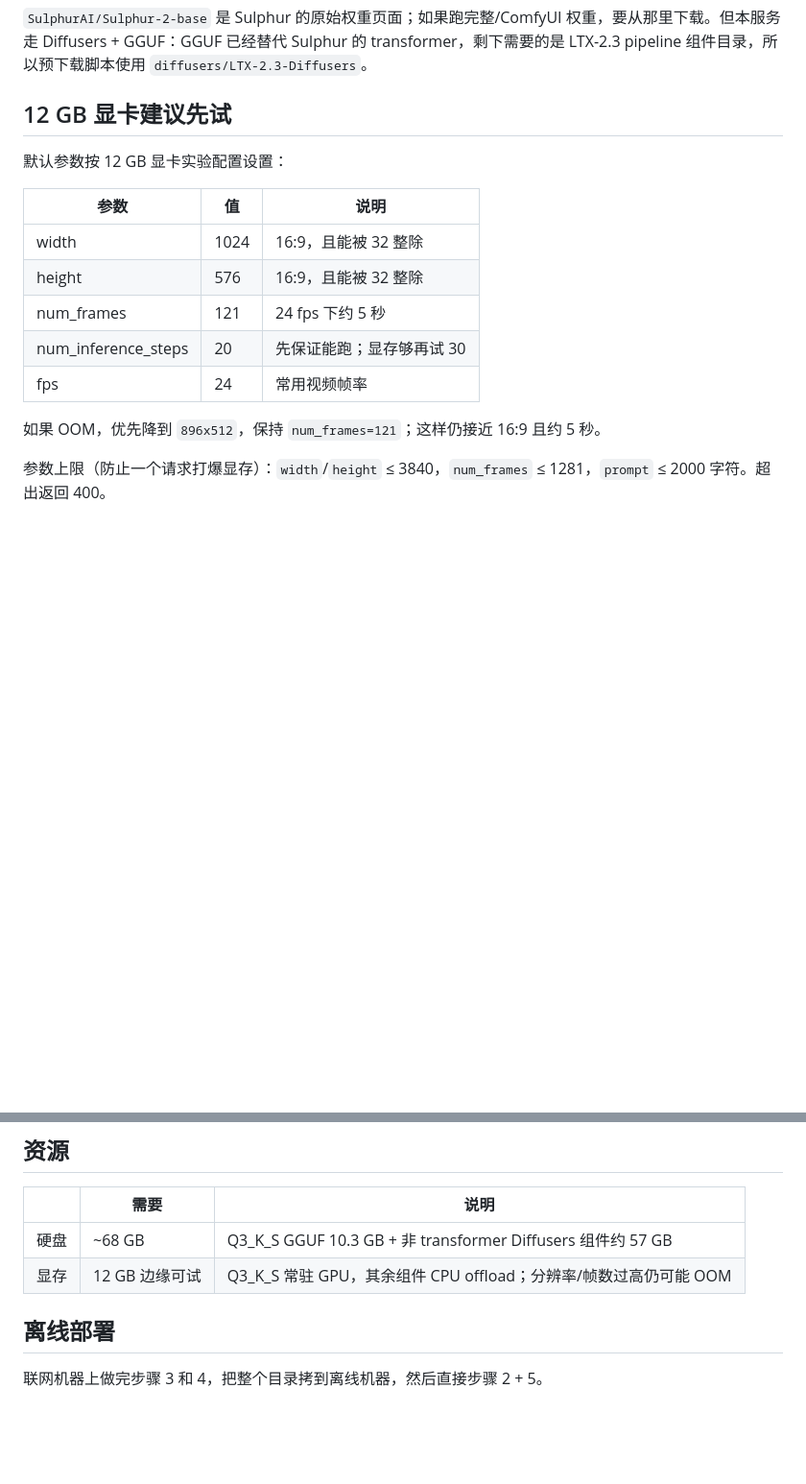
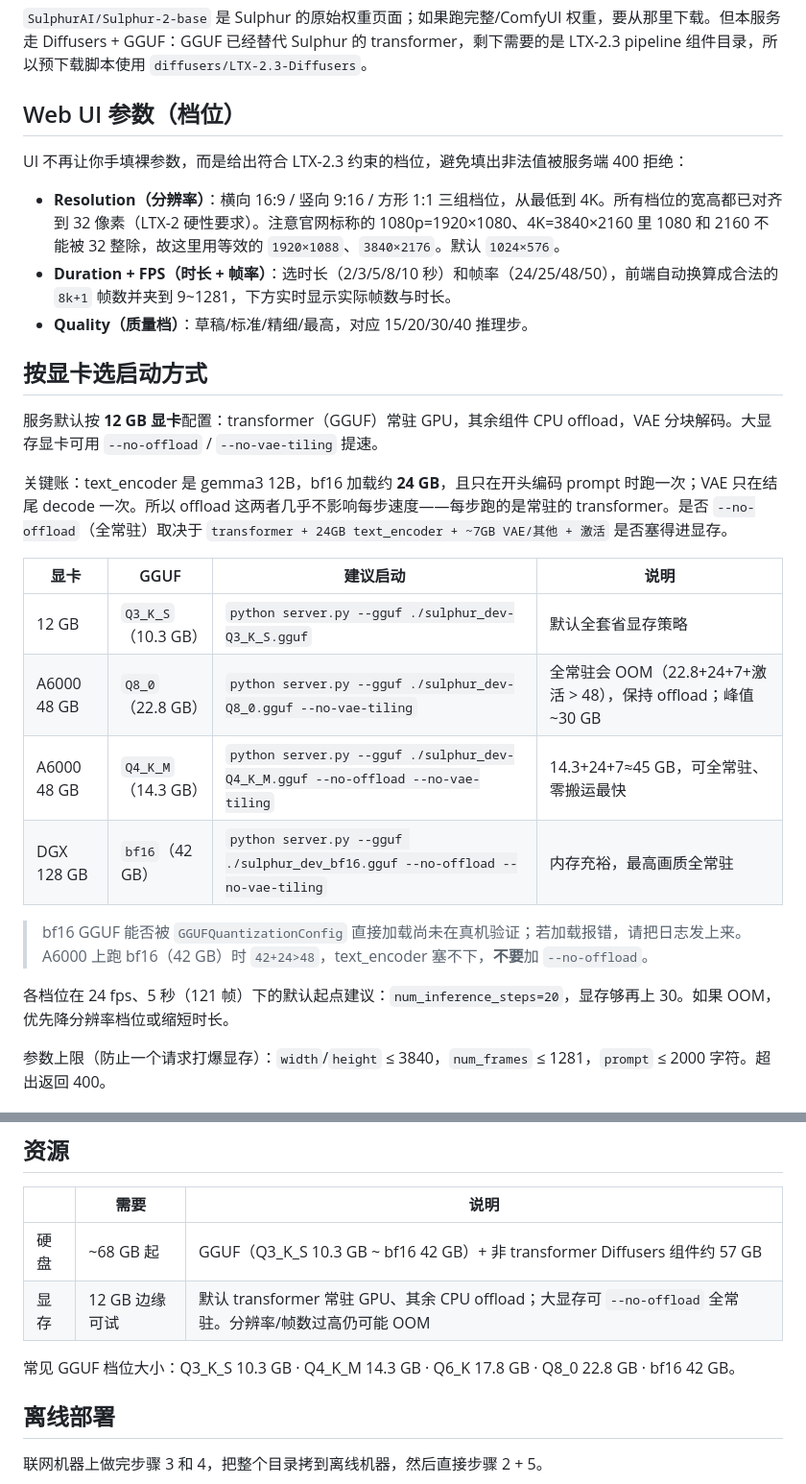
Before and after one commit to axiomates/sulphur-server, a Markdown page: README.md, 2 parts joined by grey strips. Shown at 96% size. GitHub-like rendering; blank space fills up the shorter version.

Commit message:
Document UI presets and per-GPU launch options
Add UI preset explanation, a per-GPU launch table (12GB/A6000/DGX with
matching GGUF quant and offload flags), the three new CLI switches, and
multi-quant size info.

Co-Authored-By: claude-opus-4-8 <noreply@axiomate.dev>

```diff
--- a/README.md
+++ b/README.md
@@ -93,19 +93,30 @@ python server.py --model ./LTX-2.3-Diffusers --gguf ./sulphur_dev-Q3_K_S.gguf --
 
 `SulphurAI/Sulphur-2-base` 是 Sulphur 的原始权重页面；如果跑完整/ComfyUI 权重，要从那里下载。但本服务走 Diffusers + GGUF：GGUF 已经替代 Sulphur 的 transformer，剩下需要的是 LTX-2.3 pipeline 组件目录，所以预下载脚本使用 `diffusers/LTX-2.3-Diffusers`。
 
-## 12 GB 显卡建议先试
+## Web UI 参数（档位）
 
-默认参数按 12 GB 显卡实验配置设置：
+UI 不再让你手填裸参数，而是给出符合 LTX-2.3 约束的档位，避免填出非法值被服务端 400 拒绝：
 
-| 参数 | 值 | 说明 |
-|------|----|------|
-| width | 1024 | 16:9，且能被 32 整除 |
-| height | 576 | 16:9，且能被 32 整除 |
-| num_frames | 121 | 24 fps 下约 5 秒 |
-| num_inference_steps | 20 | 先保证能跑；显存够再试 30 |
-| fps | 24 | 常用视频帧率 |
+- **Resolution（分辨率）**：横向 16:9 / 竖向 9:16 / 方形 1:1 三组档位，从最低到 4K。所有档位的宽高都已对齐到 32 像素（LTX-2 硬性要求）。注意官网标称的 1080p=1920×1080、4K=3840×2160 里 1080 和 2160 不能被 32 整除，故这里用等效的 `1920×1088`、`3840×2176`。默认 `1024×576`。
+- **Duration + FPS（时长 + 帧率）**：选时长（2/3/5/8/10 秒）和帧率（24/25/48/50），前端自动换算成合法的 `8k+1` 帧数并夹到 9~1281，下方实时显示实际帧数与时长。
+- **Quality（质量档）**：草稿/标准/精细/最高，对应 15/20/30/40 推理步。
 
-如果 OOM，优先降到 `896x512`，保持 `num_frames=121`；这样仍接近 16:9 且约 5 秒。
+## 按显卡选启动方式
+
+服务默认按 **12 GB 显卡**配置：transformer（GGUF）常驻 GPU，其余组件 CPU offload，VAE 分块解码。大显存显卡可用 `--no-offload` / `--no-vae-tiling` 提速。
+
+关键账：text_encoder 是 gemma3 12B，bf16 加载约 **24 GB**，且只在开头编码 prompt 时跑一次；VAE 只在结尾 decode 一次。所以 offload 这两者几乎不影响每步速度——每步跑的是常驻的 transformer。是否 `--no-offload`（全常驻）取决于 `transformer + 24GB text_encoder + ~7GB VAE/其他 + 激活` 是否塞得进显存。
+
+| 显卡 | GGUF | 建议启动 | 说明 |
+|------|------|----------|------|
+| 12 GB | `Q3_K_S`（10.3 GB） | `python server.py --gguf ./sulphur_dev-Q3_K_S.gguf` | 默认全套省显存策略 |
+| A6000 48 GB | `Q8_0`（22.8 GB） | `python server.py --gguf ./sulphur_dev-Q8_0.gguf --no-vae-tiling` | 全常驻会 OOM（22.8+24+7+激活 > 48），保持 offload；峰值 ~30 GB |
+| A6000 48 GB | `Q4_K_M`（14.3 GB） | `python server.py --gguf ./sulphur_dev-Q4_K_M.gguf --no-offload --no-vae-tiling` | 14.3+24+7≈45 GB，可全常驻、零搬运最快 |
+| DGX 128 GB | `bf16`（42 GB） | `python server.py --gguf ./sulphur_dev_bf16.gguf --no-offload --no-vae-tiling` | 内存充裕，最高画质全常驻 |
+
+> bf16 GGUF 能否被 `GGUFQuantizationConfig` 直接加载尚未在真机验证；若加载报错，请把日志发上来。A6000 上跑 bf16（42 GB）时 `42+24>48`，text_encoder 塞不下，**不要**加 `--no-offload`。
+
+各档位在 24 fps、5 秒（121 帧）下的默认起点建议：`num_inference_steps=20`，显存够再上 30。如果 OOM，优先降分辨率档位或缩短时长。
 
 参数上限（防止一个请求打爆显存）：`width`/`height` ≤ 3840，`num_frames` ≤ 1281，`prompt` ≤ 2000 字符。超出返回 400。
 
@@ -123,8 +134,10 @@ outputs/<task_id>.mp4
 
 | | 需要 | 说明 |
 |---|---|---|
-| 硬盘 | ~68 GB | Q3_K_S GGUF 10.3 GB + 非 transformer Diffusers 组件约 57 GB |
-| 显存 | 12 GB 边缘可试 | Q3_K_S 常驻 GPU，其余组件 CPU offload；分辨率/帧数过高仍可能 OOM |
+| 硬盘 | ~68 GB 起 | GGUF（Q3_K_S 10.3 GB ~ bf16 42 GB）+ 非 transformer Diffusers 组件约 57 GB |
+| 显存 | 12 GB 边缘可试 | 默认 transformer 常驻 GPU、其余 CPU offload；大显存可 `--no-offload` 全常驻。分辨率/帧数过高仍可能 OOM |
+
+常见 GGUF 档位大小：Q3_K_S 10.3 GB · Q4_K_M 14.3 GB · Q6_K 17.8 GB · Q8_0 22.8 GB · bf16 42 GB。
 
 ## 离线部署
 
```
Also changed, not shown: other parts of README.md (+3 -0 lines).
